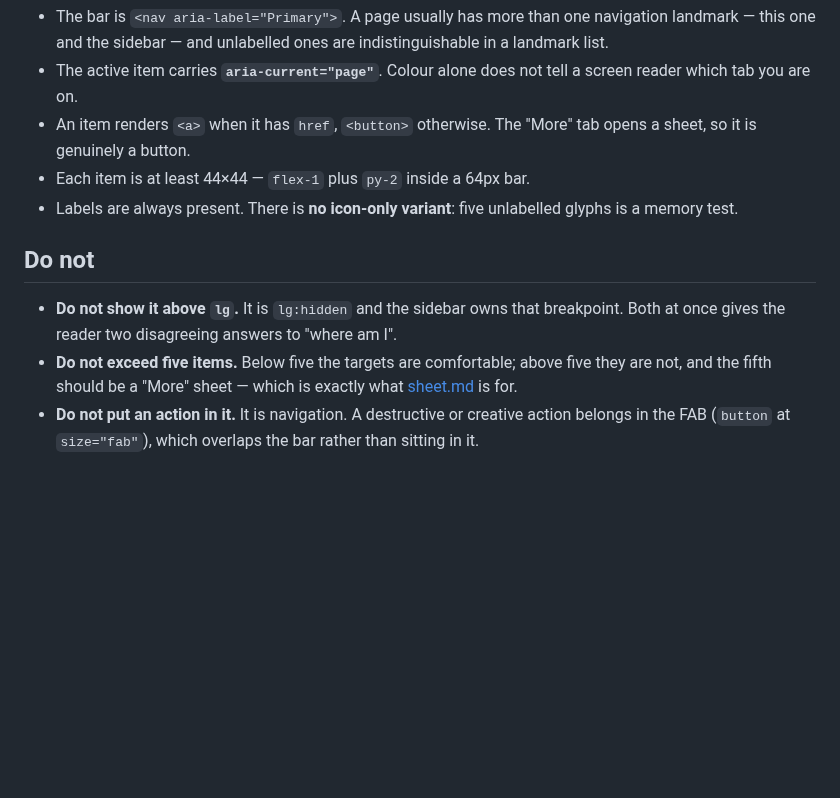
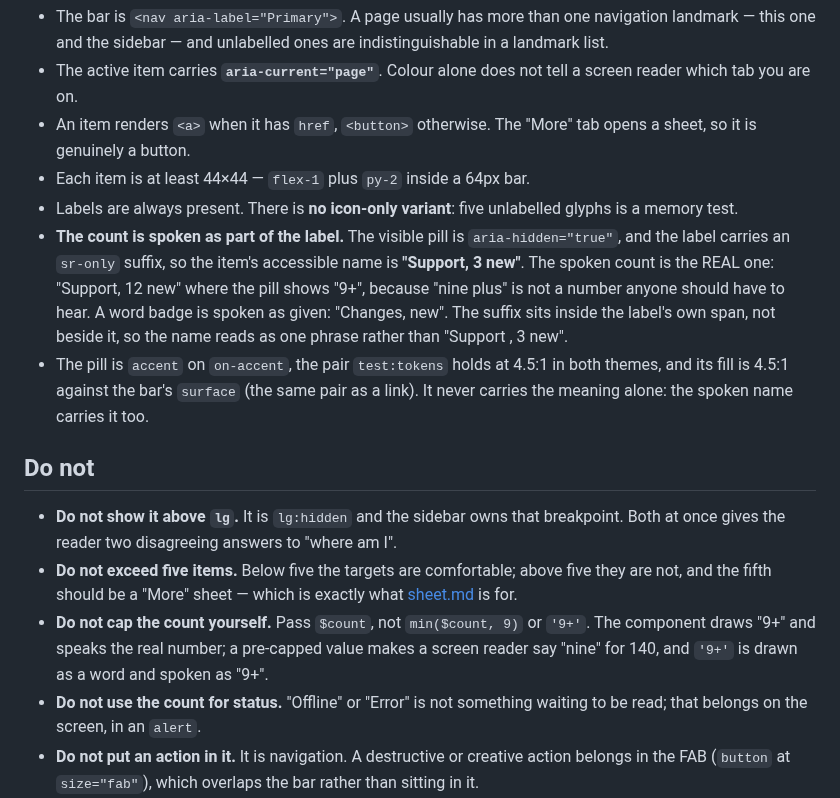
Before and after one commit to shipbytes/design-system, a Markdown page: specs/bottom-nav.md, the part around one of its changes. Drawn GitHub-style; blank space fills up the shorter version.

```diff
--- a/specs/bottom-nav.md
+++ b/specs/bottom-nav.md
@@ -81,6 +115,16 @@ Same family as the icon-size bug: correct-looking markup, no error, wrong pixels
 - Each item is at least 44×44 — `flex-1` plus `py-2` inside a 64px bar.
 - Labels are always present. There is **no icon-only variant**: five unlabelled
   glyphs is a memory test.
+- **The count is spoken as part of the label.** The visible pill is
+  `aria-hidden="true"`, and the label carries an `sr-only` suffix, so the item's
+  accessible name is **"Support, 3 new"**. The spoken count is the REAL one:
+  "Support, 12 new" where the pill shows "9+", because "nine plus" is not a
+  number anyone should have to hear. A word badge is spoken as given:
+  "Changes, new". The suffix sits inside the label's own span, not beside it, so
+  the name reads as one phrase rather than "Support , 3 new".
+- The pill is `accent` on `on-accent`, the pair `test:tokens` holds at 4.5:1 in
+  both themes, and its fill is 4.5:1 against the bar's `surface` (the same pair
+  as a link). It never carries the meaning alone: the spoken name carries it too.
 
 ## Do not
 
@@ -90,6 +134,12 @@ Same family as the icon-size bug: correct-looking markup, no error, wrong pixels
 - **Do not exceed five items.** Below five the targets are comfortable; above
   five they are not, and the fifth should be a "More" sheet — which is exactly
   what [sheet.md](sheet.md) is for.
+- **Do not cap the count yourself.** Pass `$count`, not `min($count, 9)` or
+  `'9+'`. The component draws "9+" and speaks the real number; a pre-capped
+  value makes a screen reader say "nine" for 140, and `'9+'` is drawn as a word
+  and spoken as "9+".
+- **Do not use the count for status.** "Offline" or "Error" is not something
+  waiting to be read; that belongs on the screen, in an `alert`.
 - **Do not put an action in it.** It is navigation. A destructive or creative
   action belongs in the FAB (`button` at `size="fab"`), which overlaps the bar
   rather than sitting in it.
```
Also changed, not shown: other parts of specs/bottom-nav.md (+34 -0 lines), CLAUDE.md (+3 -1 lines), docs/components/bottom-nav.md (+39 -0 lines), docs/images/bottom-nav.png, 8 other files.
